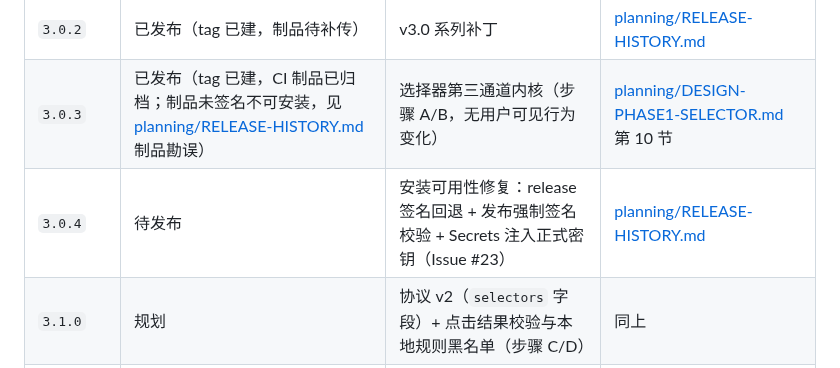
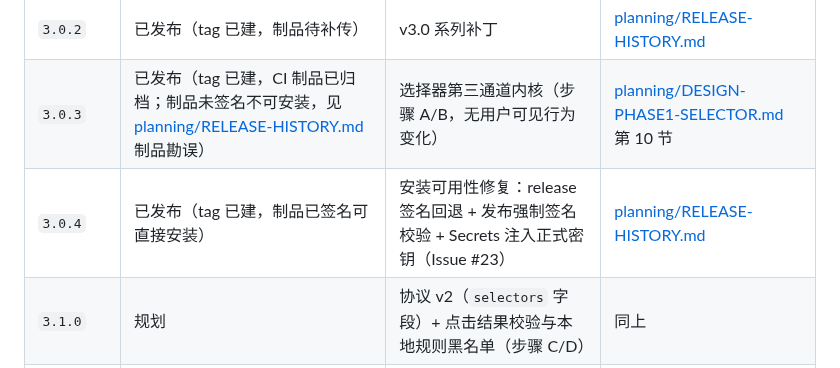
Before and after one commit to LiYihai1121/ui-app, a Markdown page: docs/README.md, the part around the change. Drawn GitHub-style.

```diff
--- a/docs/README.md
+++ b/docs/README.md
@@ -55,7 +55,7 @@ docs/
 | --- | --- | --- | --- |
 | `3.0.2` | 已发布（tag 已建，制品待补传） | v3.0 系列补丁 | [planning/RELEASE-HISTORY.md](planning/RELEASE-HISTORY.md) |
 | `3.0.3` | 已发布（tag 已建，CI 制品已归档；制品未签名不可安装，见 [planning/RELEASE-HISTORY.md](planning/RELEASE-HISTORY.md) 制品勘误） | 选择器第三通道内核（步骤 A/B，无用户可见行为变化） | [planning/DESIGN-PHASE1-SELECTOR.md](planning/DESIGN-PHASE1-SELECTOR.md) 第 10 节 |
-| `3.0.4` | 待发布 | 安装可用性修复：release 签名回退 + 发布强制签名校验 + Secrets 注入正式密钥（Issue #23） | [planning/RELEASE-HISTORY.md](planning/RELEASE-HISTORY.md) |
+| `3.0.4` | 已发布（tag 已建，制品已签名可直接安装） | 安装可用性修复：release 签名回退 + 发布强制签名校验 + Secrets 注入正式密钥（Issue #23） | [planning/RELEASE-HISTORY.md](planning/RELEASE-HISTORY.md) |
 | `3.1.0` | 规划 | 协议 v2（`selectors` 字段）+ 点击结果校验与本地规则黑名单（步骤 C/D） | 同上 |
 | `3.2.0` | 规划 | 节点快照工具 + 设置页入口（步骤 E） | 同上 |
 | `3.3.0` | 规划 | Top 30 规则入库 + 真机回归 + 规则审核通道（步骤 F） | [planning/ROADMAP-ADS.md](planning/ROADMAP-ADS.md) 第 6 节 |
```
Also changed, not shown: docs/planning/RELEASE-HISTORY.md (+4 -2 lines), docs/planning/ROADMAP.md (+1 -1 lines).
